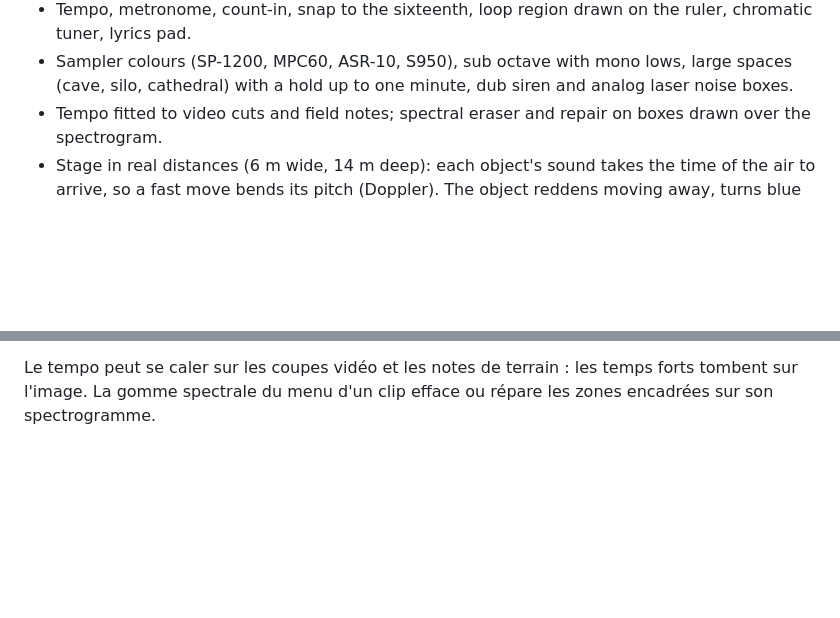
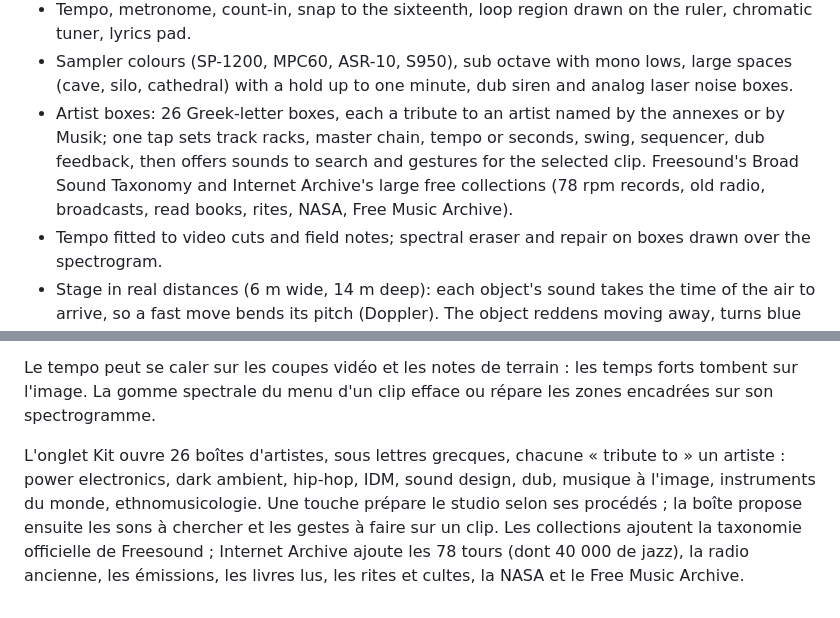
Before and after one commit to MaukTenieb/studio, a Markdown page: README.md, 2 parts joined by grey strips. GitHub-like rendering; blank space fills up the shorter version.

```diff
--- a/README.md
+++ b/README.md
@@ -21,6 +21,7 @@ https://mauktenieb.github.io/studio/
 - Room reverbs modelled from early reflections and frequency-dependent decay: closet, bathroom, kitchen, bedroom, living room, vocal booth, studio, classroom, car, stairwell, parking garage, club, theatre, concert hall, church, cathedral, cave, tunnel, plate, spring.
 - Tempo, metronome, count-in, snap to the sixteenth, loop region drawn on the ruler, chromatic tuner, lyrics pad.
 - Sampler colours (SP-1200, MPC60, ASR-10, S950), sub octave with mono lows, large spaces (cave, silo, cathedral) with a hold up to one minute, dub siren and analog laser noise boxes.
+- Artist boxes: 26 Greek-letter boxes, each a tribute to an artist named by the annexes or by Musik; one tap sets track racks, master chain, tempo or seconds, swing, sequencer, dub feedback, then offers sounds to search and gestures for the selected clip. Freesound's Broad Sound Taxonomy and Internet Archive's large free collections (78 rpm records, old radio, broadcasts, read books, rites, NASA, Free Music Archive).
 - Tempo fitted to video cuts and field notes; spectral eraser and repair on boxes drawn over the spectrogram.
 - Stage in real distances (6 m wide, 14 m deep): each object's sound takes the time of the air to arrive, so a fast move bends its pitch (Doppler). The object reddens moving away, turns blue coming closer.
 - Routing view, inside the Stage drawer: each track through its effects to the master, the master rack and the output, with the stage and dub sends. Tap a track to mute it, an effect to bypass it, hold the orange port to send to the dub. Links thicken with the signal level.
@@ -97,3 +98,5 @@ La scène mesure 6 m de large et 14 m de profondeur. Le son de chaque objet met
 Le rack reçoit la couleur des échantillonneurs SP-1200, MPC60, ASR-10 et S950, un sous-grave à l'octave inférieure avec graves au centre, et trois grands espaces : grotte, silo, cathédrale, avec une tenue jusqu'à une minute. Les boîtes à bruit ajoutent la sirène dub et le laser analogique.
 
 Le tempo peut se caler sur les coupes vidéo et les notes de terrain : les temps forts tombent sur l'image. La gomme spectrale du menu d'un clip efface ou répare les zones encadrées sur son spectrogramme.
+
+L'onglet Kit ouvre 26 boîtes d'artistes, sous lettres grecques, chacune « tribute to » un artiste : power electronics, dark ambient, hip-hop, IDM, sound design, dub, musique à l'image, instruments du monde, ethnomusicologie. Une touche prépare le studio selon ses procédés ; la boîte propose ensuite les sons à chercher et les gestes à faire sur un clip. Les collections ajoutent la taxonomie officielle de Freesound ; Internet Archive ajoute les 78 tours (dont 40 000 de jazz), la radio ancienne, les émissions, les livres lus, les rites et cultes, la NASA et le Free Music Archive.
```
Also changed, not shown: REQUESTS.md (+4 -0 lines), t50_1366.png (added), t50_390.png (added), t50_844.png (added), 1 other file.
